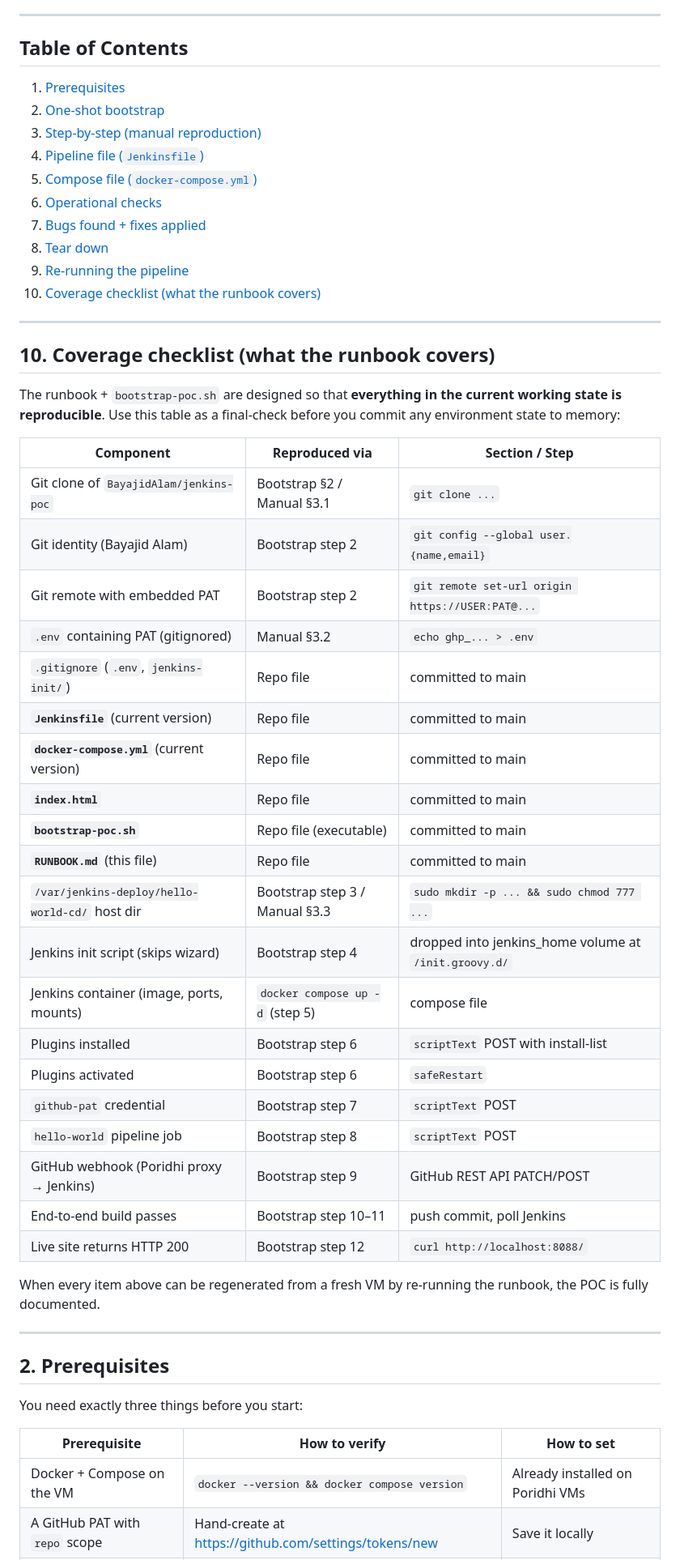
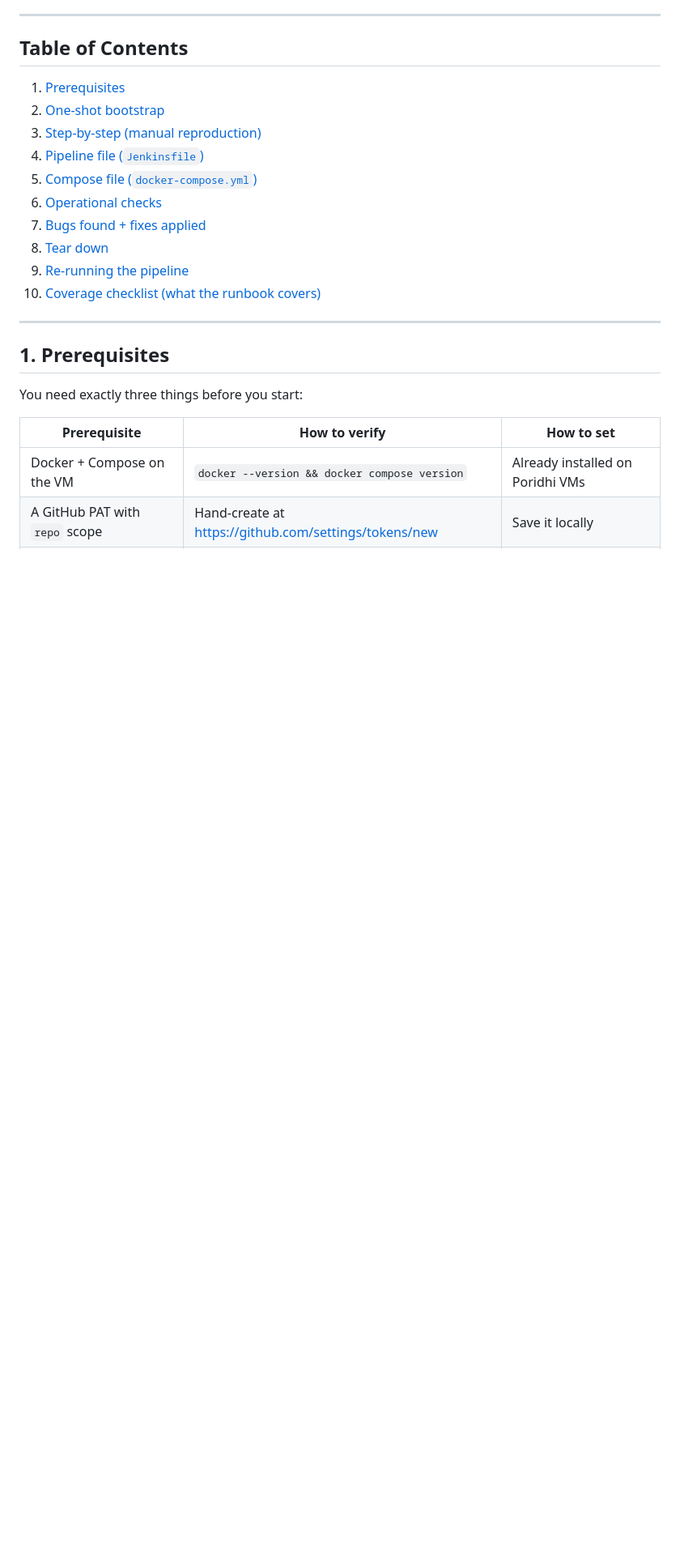
Before and after one commit to BayajidAlam/jenkins-poc, a Markdown page: RUNBOOK.md, the part around one of its changes. Shown at 81% size. GitHub-like rendering; blank space fills up the shorter version.

Commit message:
Strip § symbols; renumber sections 1-10 sequentially; fix coverage refs

```diff
--- a/RUNBOOK.md
+++ b/RUNBOOK.md
@@ -27,42 +30,7 @@ with Docker + a GitHub PAT).
 
 ---
 
-## 10. Coverage checklist (what the runbook covers)
-
-The runbook + `bootstrap-poc.sh` are designed so that **everything in
-the current working state is reproducible**. Use this table as a
-final-check before you commit any environment state to memory:
-
-| Component | Reproduced via | Section / Step |
-|---|---|---|
-| Git clone of `BayajidAlam/jenkins-poc` | Bootstrap §2 / Manual §3.1 | `git clone ...` |
-| Git identity (Bayajid Alam) | Bootstrap step 2 | `git config --global user.{name,email}` |
-| Git remote with embedded PAT | Bootstrap step 2 | `git remote set-url origin https://USER:PAT@...` |
-| `.env` containing PAT (gitignored) | Manual §3.2 | `echo ghp_... > .env` |
-| `.gitignore` (`.env`, `jenkins-init/`) | Repo file | committed to main |
-| **`Jenkinsfile`** (current version) | Repo file | committed to main |
-| **`docker-compose.yml`** (current version) | Repo file | committed to main |
-| **`index.html`** | Repo file | committed to main |
-| **`bootstrap-poc.sh`** | Repo file (executable) | committed to main |
-| **`RUNBOOK.md`** (this file) | Repo file | committed to main |
-| `/var/jenkins-deploy/hello-world-cd/` host dir | Bootstrap step 3 / Manual §3.3 | `sudo mkdir -p ... && sudo chmod 777 ...` |
-| Jenkins init script (skips wizard) | Bootstrap step 4 | dropped into jenkins_home volume at `/init.groovy.d/` |
-| Jenkins container (image, ports, mounts) | `docker compose up -d` (step 5) | compose file |
-| Plugins installed | Bootstrap step 6 | `scriptText` POST with install-list |
-| Plugins activated | Bootstrap step 6 | `safeRestart` |
-| `github-pat` credential | Bootstrap step 7 | `scriptText` POST |
-| `hello-world` pipeline job | Bootstrap step 8 | `scriptText` POST |
-| GitHub webhook (Poridhi proxy → Jenkins) | Bootstrap step 9 | GitHub REST API PATCH/POST |
-| End-to-end build passes | Bootstrap step 10–11 | push commit, poll Jenkins |
-| Live site returns HTTP 200 | Bootstrap step 12 | `curl http://localhost:8088/` |
-
-When every item above can be regenerated from a fresh VM by re-running
-the runbook, the POC is fully documented.
-
----
-
-## 2. Prerequisites
-
+## 1. Prerequisites
 You need exactly three things before you start:
 
 | Prerequisite | How to verify | How to set |
```
Also changed, not shown: other parts of RUNBOOK.md (+67 -39 lines).
